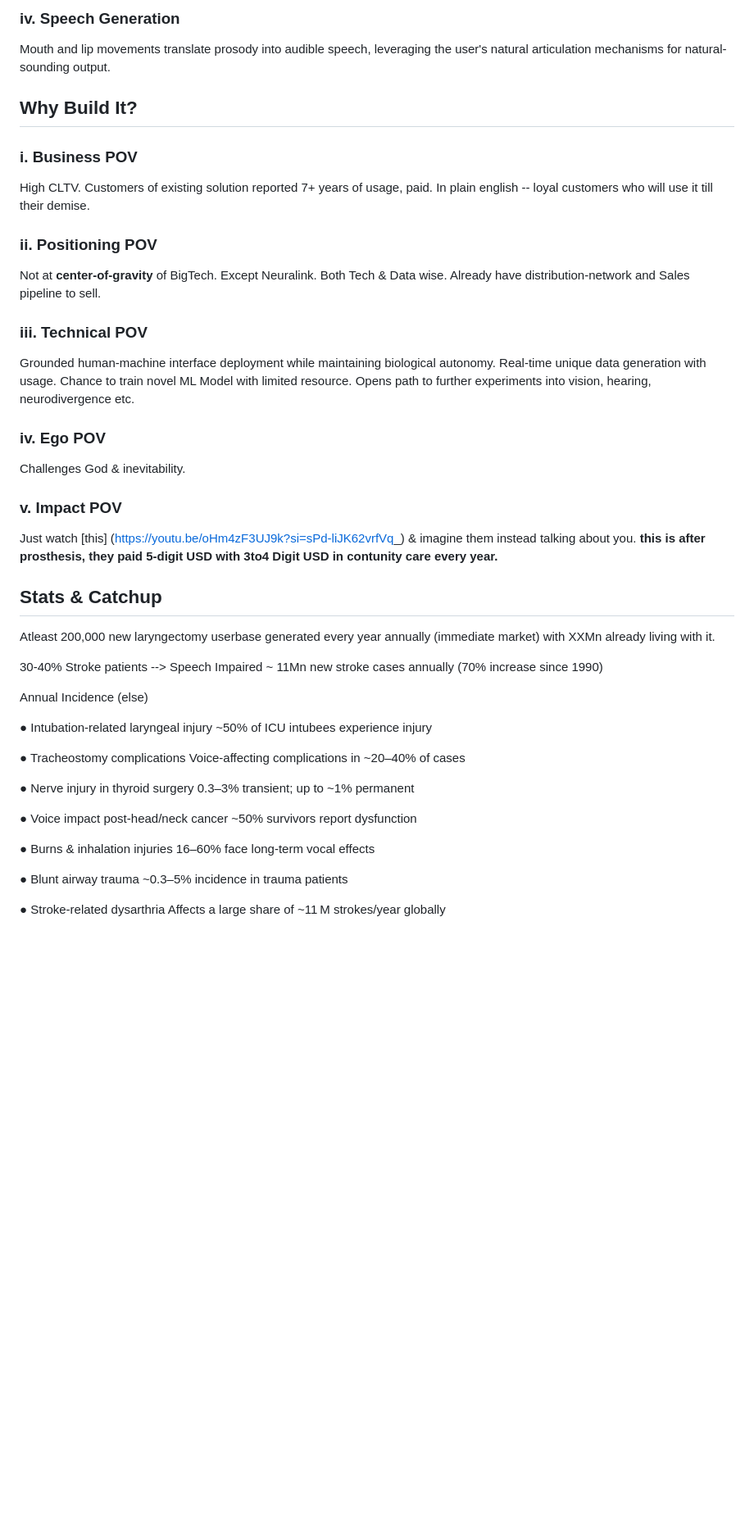
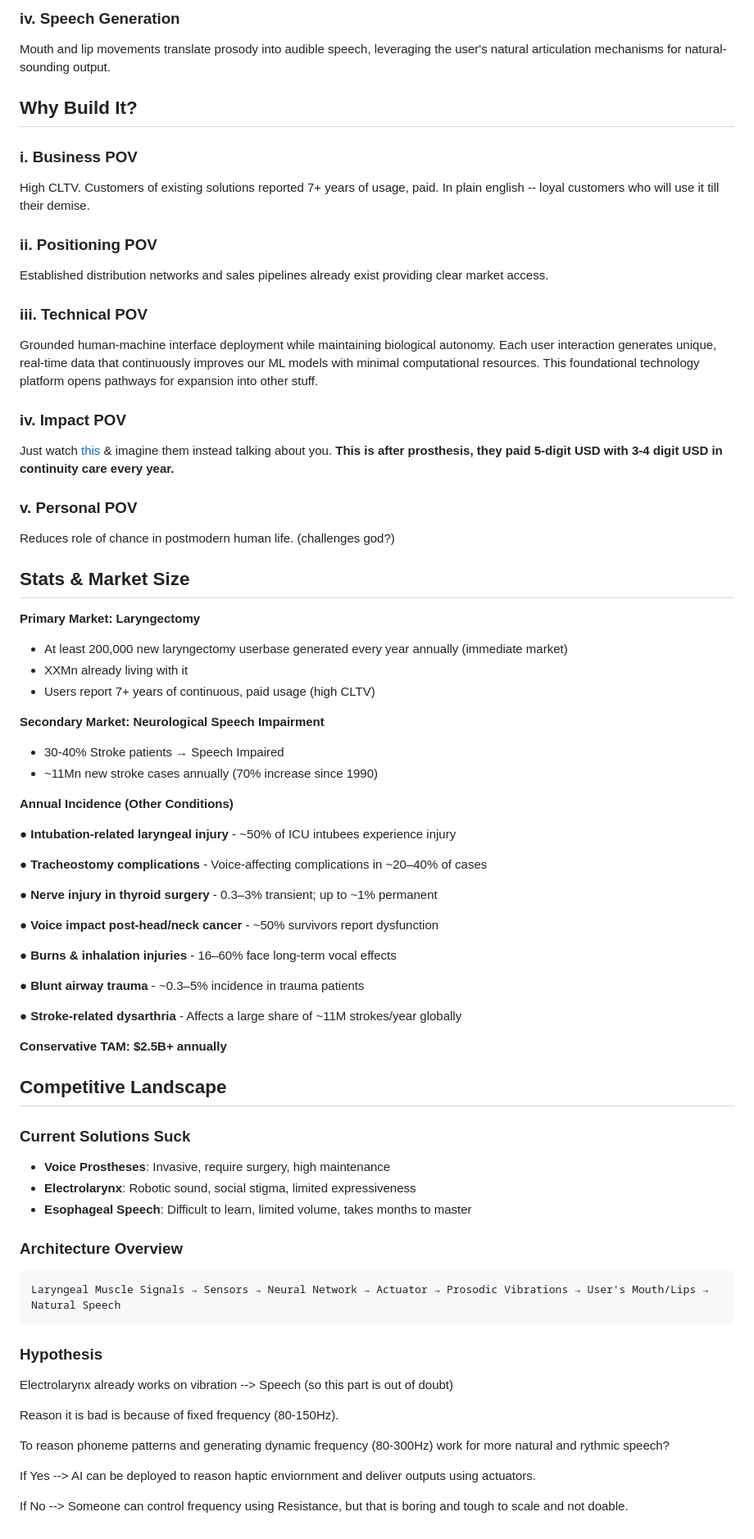
Before and after one commit to isomorphic-lab/isomorphic-lab.github.io, a Markdown page: artificial_speech_state_today.md, the part around the change printed below. Shown: that part at 82% size. Drawn GitHub-style; blank space fills up the shorter version.

````diff
--- a/artificial_speech_state_today.md
+++ b/artificial_speech_state_today.md
@@ -40,46 +42,76 @@ AI-controlled actuator system for precise prosody generation, creating the found
 ### iv. Speech Generation
 Mouth and lip movements translate prosody into audible speech, leveraging the user's natural articulation mechanisms for natural-sounding output.
 
-
 ## Why Build It?
 
 ### i. Business POV
-High CLTV. Customers of existing solution reported 7+ years of usage, paid. In plain english -- loyal customers who will use it till their demise.
+High CLTV. Customers of existing solutions reported 7+ years of usage, paid. In plain english -- loyal customers who will use it till their demise.
+
+### ii. Positioning POV
+
+Established distribution networks and sales pipelines already exist providing clear market access.
+
+### iii. Technical POV
+Grounded human-machine interface deployment while maintaining biological autonomy. Each user interaction generates unique, real-time data that continuously improves our ML models with minimal computational resources. This foundational technology platform opens pathways for expansion into other stuff.
+
+### iv. Impact POV
+Just watch [this](https://youtu.be/oHm4zF3UJ9k?si=sPd-liJK62vrfVq_) & imagine them instead talking about you. **This is after prosthesis, they paid 5-digit USD with 3-4 digit USD in continuity care every year.**
+
+### v. Personal POV
+Reduces role of chance in postmodern human life. (challenges god?)
 
 
-### ii. Positioning POV
-Not at **center-of-gravity** of BigTech. Except Neuralink. Both Tech & Data wise. Already have distribution-network and Sales pipeline to sell.
+## Stats & Market Size
 
-### iii. Technical POV
-Grounded human-machine interface deployment while maintaining biological autonomy. Real-time unique data generation with usage. Chance to train novel ML Model with limited resource. Opens path to further experiments into vision, hearing, neurodivergence etc.
+**Primary Market: Laryngectomy**
+- At least 200,000 new laryngectomy userbase generated every year annually (immediate market)
+- XXMn already living with it
+- Users report 7+ years of continuous, paid usage (high CLTV)
 
-### iv. Ego POV
-Challenges God & inevitability.
+**Secondary Market: Neurological Speech Impairment**
+- 30-40% Stroke patients → Speech Impaired
+- ~11Mn new stroke cases annually (70% increase since 1990)
 
-### v. Impact POV
+**Annual Incidence (Other Conditions)**
 
-Just watch [this] (https://youtu.be/oHm4zF3UJ9k?si=sPd-liJK62vrfVq_) & imagine them instead talking about you. **this is after prosthesis, they paid 5-digit USD with 3to4 Digit USD in contunity care every year.**
+● **Intubation-related laryngeal injury** - ~50% of ICU intubees experience injury
+
+● **Tracheostomy complications** - Voice-affecting complications in ~20–40% of cases
+
+● **Nerve injury in thyroid surgery** - 0.3–3% transient; up to ~1% permanent
+
+● **Voice impact post-head/neck cancer** - ~50% survivors report dysfunction
+
+● **Burns & inhalation injuries** - 16–60% face long-term vocal effects
+
+● **Blunt airway trauma** - ~0.3–5% incidence in trauma patients
+
+● **Stroke-related dysarthria** - Affects a large share of ~11M strokes/year globally
+
+**Conservative TAM: $2.5B+ annually**
+
+## Competitive Landscape
+
+### Current Solutions Suck
+- **Voice Prostheses**: Invasive, require surgery, high maintenance
+- **Electrolarynx**: Robotic sound, social stigma, limited expressiveness
+- **Esophageal Speech**: Difficult to learn, limited volume, takes months to master
 
 
-## Stats & Catchup
 
-Atleast 200,000 new laryngectomy userbase generated every year annually (immediate market) with XXMn already living with it.
+### Architecture Overview
+```
+Laryngeal Muscle Signals → Sensors → Neural Network → Actuator → Prosodic Vibrations → User's Mouth/Lips → Natural Speech
+```
 
-30-40% Stroke patients --> Speech Impaired
-~ 11Mn new stroke cases annually (70% increase since 1990)
+### Hypothesis
 
-Annual Incidence (else)
+Electrolarynx already works on vibration --> Speech (so this part is out of doubt)
 
-● Intubation‑related laryngeal injury	~50% of ICU intubees experience injury
+Reason it is bad is because of fixed frequency (80-150Hz).
 
-● Tracheostomy complications	Voice-affecting complications in ~20–40% of cases
+To reason phoneme patterns and generating dynamic frequency (80-300Hz) work for more natural and rythmic speech?
 
-● Nerve injury in thyroid surgery	0.3–3% transient; up to ~1% permanent
+If Yes --> AI can be deployed to reason haptic enviornment and deliver outputs using actuators.
 
-● Voice impact post-head/neck cancer	~50% survivors report dysfunction
-
-● Burns & inhalation injuries	16–60% face long-term vocal effects
-
-● Blunt airway trauma	~0.3–5% incidence in trauma patients
-
-● Stroke-related dysarthria	Affects a large share of ~11 M strokes/year globally
+If No --> Someone can control frequency using Resistance, but that is boring and tough to scale and not doable.
````
Also changed, not shown: other parts of artificial_speech_state_today.md (+2 -0 lines).
